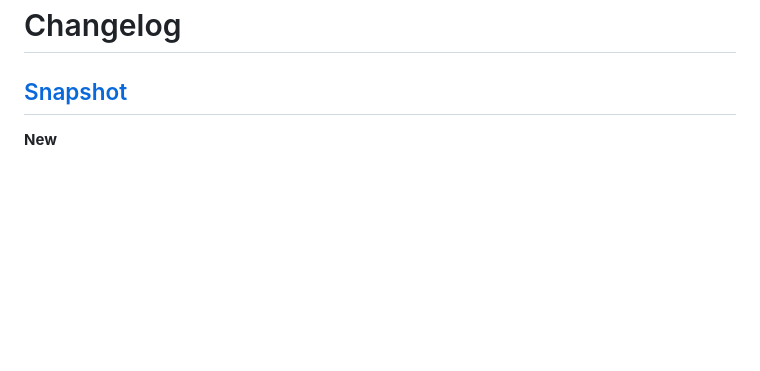
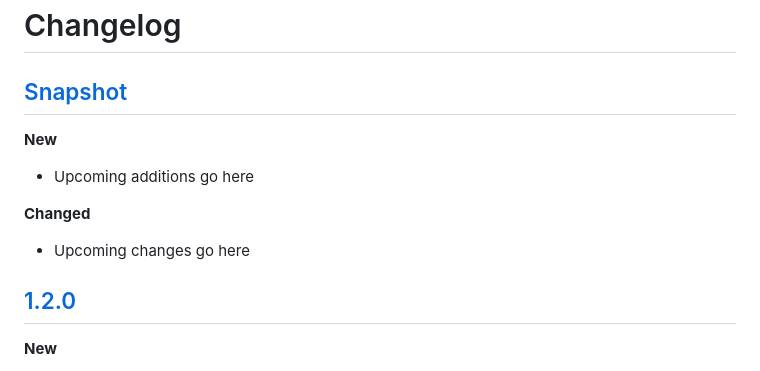
Before and after one commit to jakala-germany/gekko, a Markdown page: CHANGELOG.md, the part around the change. Rendered like a GitHub page; blank space fills up the shorter version.

Commit message:
Release 1.2.0

```diff
--- a/CHANGELOG.md
+++ b/CHANGELOG.md
@@ -2,7 +2,19 @@
 
 ## [Snapshot]
 
-[Snapshot]: https://github.com/jakala-germany/gekko/compare/1.1.0...HEAD
+[Snapshot]: https://github.com/jakala-germany/gekko/compare/1.2.0...HEAD
+
+**New**
+
+- Upcoming additions go here
+
+**Changed**
+
+- Upcoming changes go here
+
+## [1.2.0]
+
+[1.2.0]: https://github.com/jakala-germany/gekko/compare/1.1.0...1.2.0
 
 **New**
 
```
